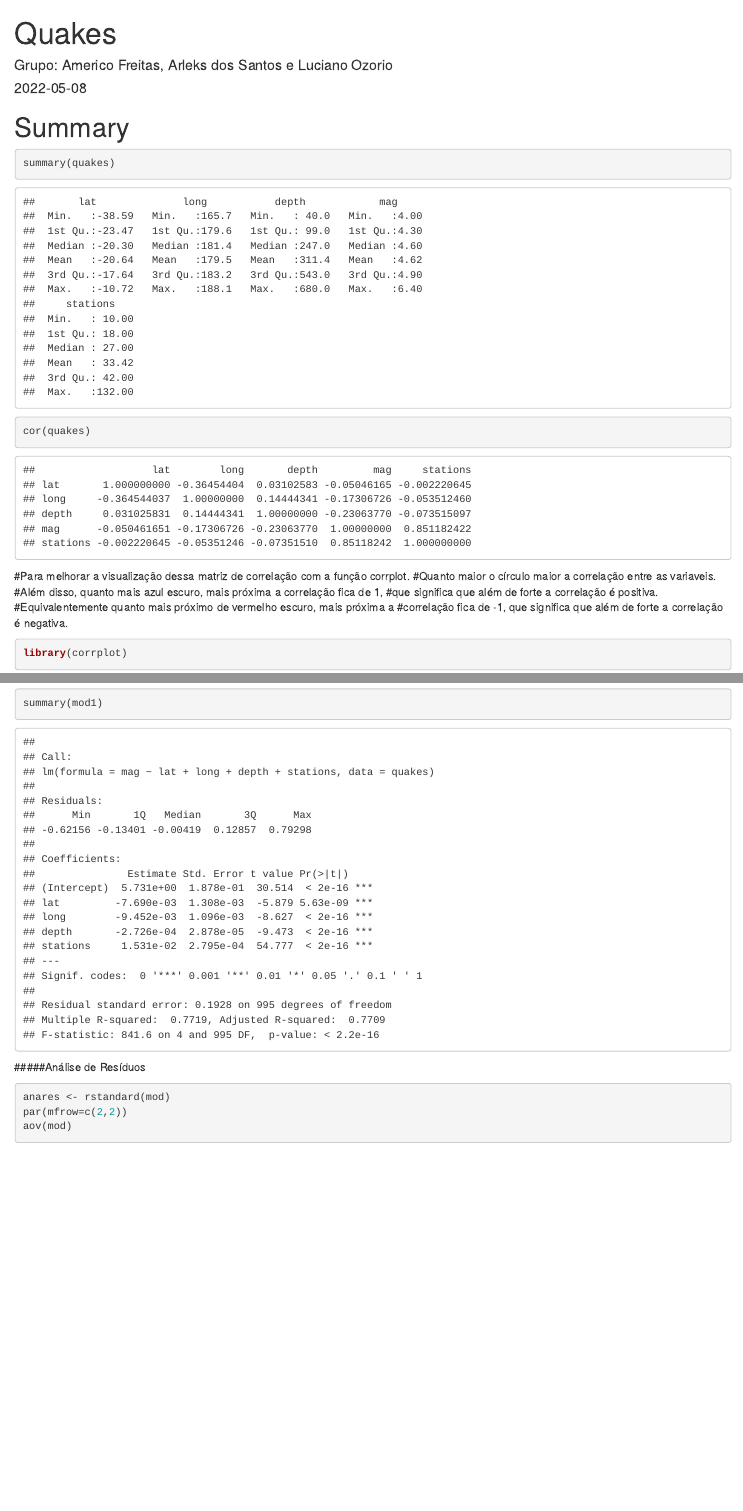
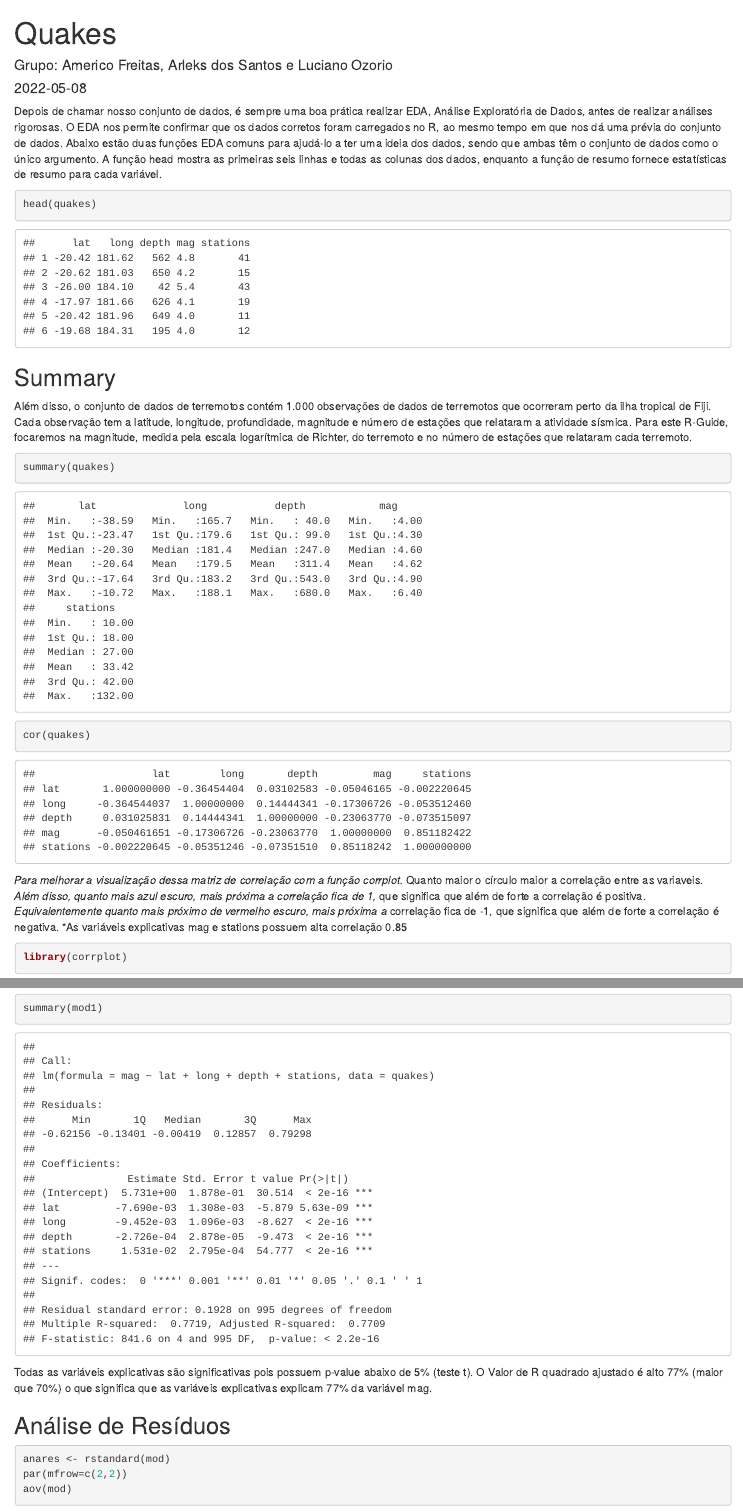
Before and after one commit to americofreitasjr/ModelagemEstatisticaAvancada, an R Markdown document (Quakes.Rmd): the page in a window 1100 px wide, from its top, and a second part further down, joined at a grey line. The pictures show the output file Quakes.html that the author committed with the source, opened offline.

Commit message:
Ajustes no Quakes

````diff
--- a/Quakes.Rmd
+++ b/Quakes.Rmd
@@ -11,7 +11,14 @@ output:
 knitr::opts_chunk$set(echo = TRUE)
 ```
 
-# Summary
+Depois de chamar nosso conjunto de dados, é sempre uma boa prática realizar EDA, Análise Exploratória de Dados, antes de realizar análises rigorosas. O EDA nos permite confirmar que os dados corretos foram carregados no R, ao mesmo tempo em que nos dá uma prévia do conjunto de dados. Abaixo estão duas funções EDA comuns para ajudá-lo a ter uma ideia dos dados, sendo que ambas têm o conjunto de dados como o único argumento. A função head mostra as primeiras seis linhas e todas as colunas dos dados, enquanto a função de resumo fornece estatísticas de resumo para cada variável.
+```{r}
+head(quakes)
+```
+
+## Summary
+
+Além disso, o conjunto de dados de terremotos contém 1.000 observações de dados de terremotos que ocorreram perto da ilha tropical de Fiji. Cada observação tem a latitude, longitude, profundidade, magnitude e número de estações que relataram a atividade sísmica. Para este R-Guide, focaremos na magnitude, medida pela escala logarítmica de Richter, do terremoto e no número de estações que relataram cada terremoto.
 
 ```{r}
 summary(quakes)
@@ -20,12 +27,13 @@ summary(quakes)
 ```{r}
 cor(quakes)
 ```
-#Para melhorar a visualização dessa matriz de correlação com a função corrplot.
-#Quanto maior o círculo maior a correlação entre as variaveis.
-#Além disso, quanto mais azul escuro, mais próxima a correlação fica de 1,
-#que significa que além de forte a correlação é positiva.
-#Equivalentemente quanto mais próximo de vermelho escuro, mais próxima a
-#correlação fica de -1, que significa que além de forte a correlação é negativa.
+*Para melhorar a visualização dessa matriz de correlação com a função corrplot.
+*Quanto maior o círculo maior a correlação entre as variaveis.
+*Além disso, quanto mais azul escuro, mais próxima a correlação fica de 1,
+*que significa que além de forte a correlação é positiva.
+*Equivalentemente quanto mais próximo de vermelho escuro, mais próxima a
+*correlação fica de -1, que significa que além de forte a correlação é negativa.
+*As variáveis explicativas mag e stations possuem alta correlação 0.85
 ```{r}
 library(corrplot)
 corrplot(cor(quakes), method = "circle")
@@ -38,8 +53,9 @@ summary(mod)
 mod1=step(mod, direction = "backward")
 summary(mod1)
 ```
+Todas as variáveis explicativas são significativas pois possuem p-value abaixo de 5% (teste t). O Valor de R quadrado ajustado é alto 77% (maior que 70%) o que significa que as variáveis explicativas explicam 77% da variável mag.
 
-#####Análise de Resíduos
+## Análise de Resíduos
 ```{r}
 anares <- rstandard(mod)
 par(mfrow=c(2,2))
````
Also changed, not shown: Quakes.html, Quakes.pdf, Quakes.Rmd (19 more changed lines).
